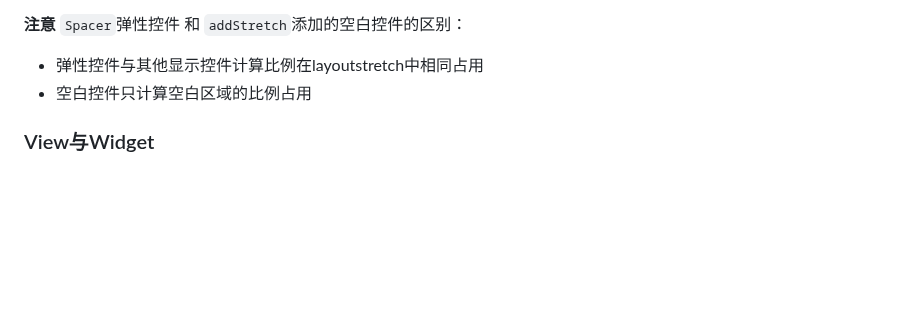
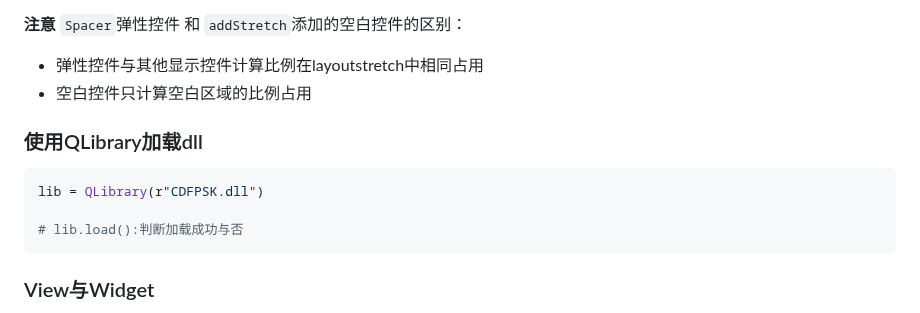
Before and after one commit to YZSH-HSZY/original-blog, a Markdown page: python/pyqt.md, the part around the change. Drawn GitHub-style; blank space fills up the shorter version.

Commit message:
Sync from Gitee

````diff
--- a/python/pyqt.md
+++ b/python/pyqt.md
@@ -199,6 +199,13 @@ class Ui_Form(object):
 - 弹性控件与其他显示控件计算比例在layoutstretch中相同占用
 - 空白控件只计算空白区域的比例占用
 
+### 使用QLibrary加载dll
+```python
+lib = QLibrary(r"CDFPSK.dll")
+
+# lib.load():判断加载成功与否
+```
+
 ### View与Widget
 
 `View` 和 `Widget` 是两个概念，主要用于展示数据和创建用户界面元素。视图（View）侧重于显示数据，而窗口部件（Widget）则侧重于用户交互，可操纵性更强。
````
